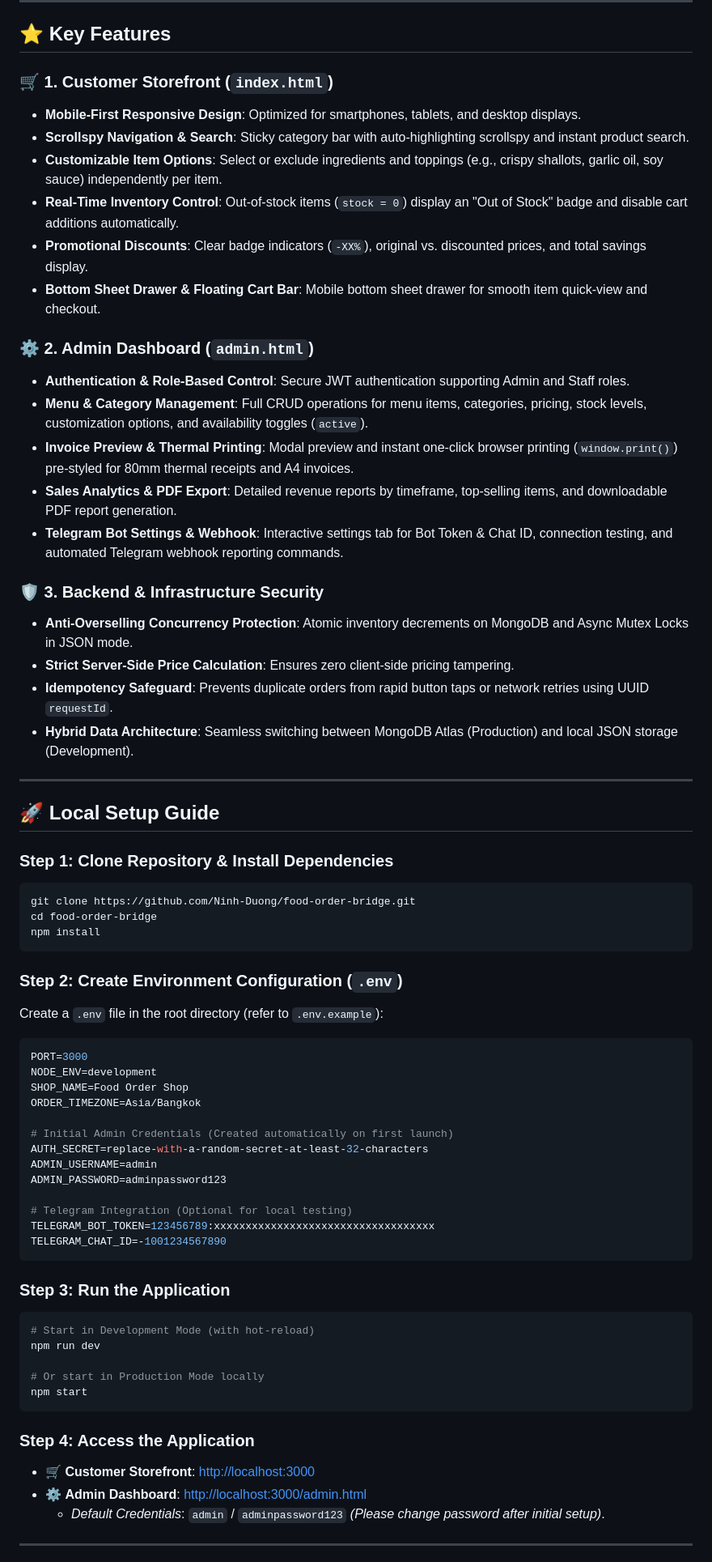
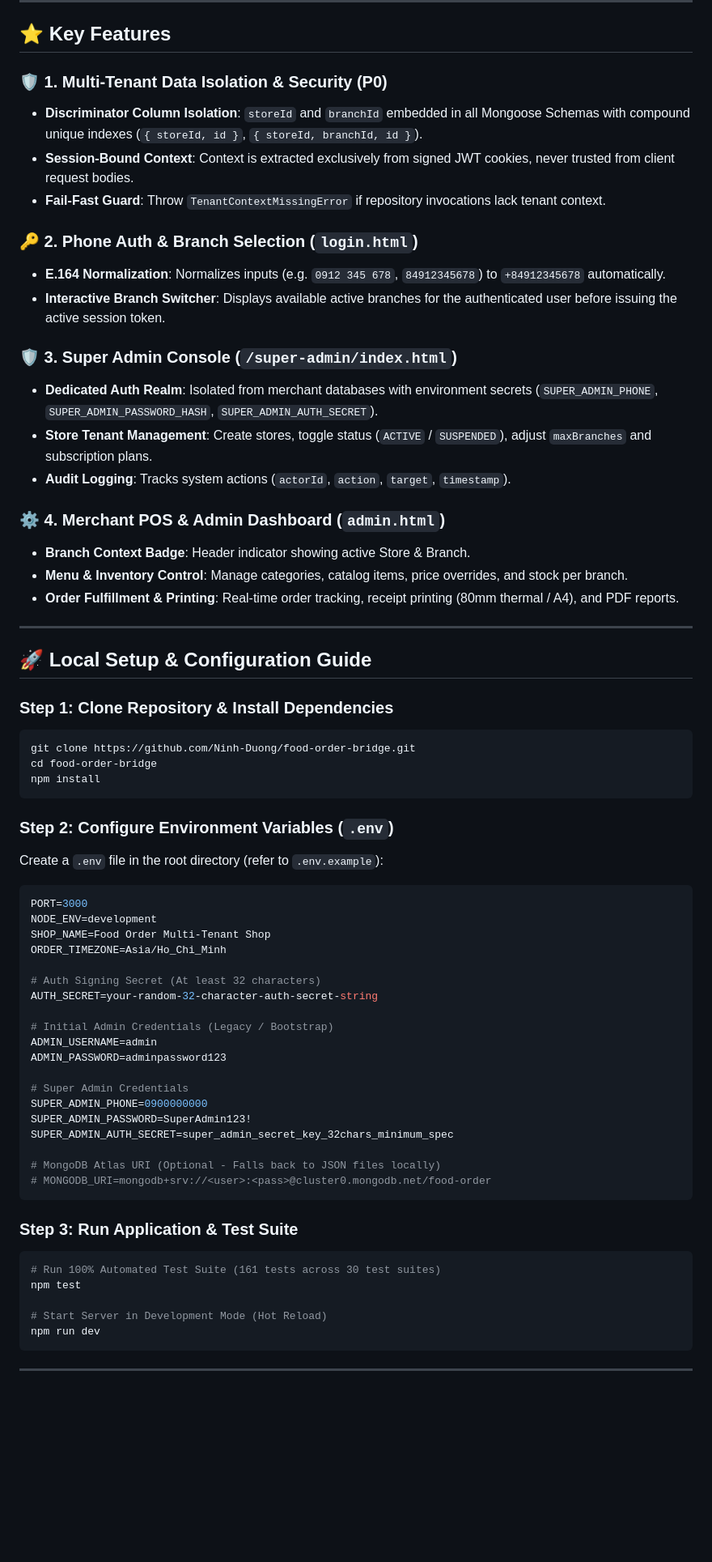
Before and after one commit to Ninh-Duong/food-order-bridge, a Markdown page: README.md, the part around one of its changes. Shown at 81% size. GitHub-like rendering; blank space fills up the shorter version.

Commit message:
feat: Update README with enhanced multi-tenant architecture details and improved navigation structure

````diff
--- a/README.md
+++ b/README.md
@@ -45,30 +66,28 @@ flowchart LR
 
 ## ⭐ Key Features
 
-### 🛒 1. Customer Storefront (`index.html`)
-- **Mobile-First Responsive Design**: Optimized for smartphones, tablets, and desktop displays.
-- **Scrollspy Navigation & Search**: Sticky category bar with auto-highlighting scrollspy and instant product search.
-- **Customizable Item Options**: Select or exclude ingredients and toppings (e.g., crispy shallots, garlic oil, soy sauce) independently per item.
-- **Real-Time Inventory Control**: Out-of-stock items (`stock = 0`) display an "Out of Stock" badge and disable cart additions automatically.
-- **Promotional Discounts**: Clear badge indicators (`-XX%`), original vs. discounted prices, and total savings display.
-- **Bottom Sheet Drawer & Floating Cart Bar**: Mobile bottom sheet drawer for smooth item quick-view and checkout.
+### 🛡️ 1. Multi-Tenant Data Isolation & Security (P0)
+- **Discriminator Column Isolation**: `storeId` and `branchId` embedded in all Mongoose Schemas with compound unique indexes (`{ storeId, id }`, `{ storeId, branchId, id }`).
+- **Session-Bound Context**: Context is extracted exclusively from signed JWT cookies, never trusted from client request bodies.
+- **Fail-Fast Guard**: Throw `TenantContextMissingError` if repository invocations lack tenant context.
 
-### ⚙️ 2. Admin Dashboard (`admin.html`)
-- **Authentication & Role-Based Control**: Secure JWT authentication supporting Admin and Staff roles.
-- **Menu & Category Management**: Full CRUD operations for menu items, categories, pricing, stock levels, customization options, and availability toggles (`active`).
-- **Invoice Preview & Thermal Printing**: Modal preview and instant one-click browser printing (`window.print()`) pre-styled for 80mm thermal receipts and A4 invoices.
-- **Sales Analytics & PDF Export**: Detailed revenue reports by timeframe, top-selling items, and downloadable PDF report generation.
-- **Telegram Bot Settings & Webhook**: Interactive settings tab for Bot Token & Chat ID, connection testing, and automated Telegram webhook reporting commands.
+### 🔑 2. Phone Auth & Branch Selection (`login.html`)
+- **E.164 Normalization**: Normalizes inputs (e.g. `0912 345 678`, `84912345678`) to `+84912345678` automatically.
+- **Interactive Branch Switcher**: Displays available active branches for the authenticated user before issuing the active session token.
 
-### 🛡 3. Backend & Infrastructure Security
-- **Anti-Overselling Concurrency Protection**: Atomic inventory decrements on MongoDB and Async Mutex Locks in JSON mode.
-- **Strict Server-Side Price Calculation**: Ensures zero client-side pricing tampering.
-- **Idempotency Safeguard**: Prevents duplicate orders from rapid button taps or network retries using UUID `requestId`.
-- **Hybrid Data Architecture**: Seamless switching between MongoDB Atlas (Production) and local JSON storage (Development).
+### 🛡️ 3. Super Admin Console (`/super-admin/index.html`)
+- **Dedicated Auth Realm**: Isolated from merchant databases with environment secrets (`SUPER_ADMIN_PHONE`, `SUPER_ADMIN_PASSWORD_HASH`, `SUPER_ADMIN_AUTH_SECRET`).
+- **Store Tenant Management**: Create stores, toggle status (`ACTIVE` / `SUSPENDED`), adjust `maxBranches` and subscription plans.
+- **Audit Logging**: Tracks system actions (`actorId`, `action`, `target`, `timestamp`).
+
+### ⚙️ 4. Merchant POS & Admin Dashboard (`admin.html`)
+- **Branch Context Badge**: Header indicator showing active Store & Branch.
+- **Menu & Inventory Control**: Manage categories, catalog items, price overrides, and stock per branch.
+- **Order Fulfillment & Printing**: Real-time order tracking, receipt printing (80mm thermal / A4), and PDF reports.
 
 ---
 
-## 🚀 Local Setup Guide
+## 🚀 Local Setup & Configuration Guide
 
 ### Step 1: Clone Repository & Install Dependencies
 ```bash
@@ -77,37 +96,38 @@ cd food-order-bridge
 npm install
 ```
 
-### Step 2: Create Environment Configuration (`.env`)
+### Step 2: Configure Environment Variables (`.env`)
 Create a `.env` file in the root directory (refer to `.env.example`):
 ```env
 PORT=3000
 NODE_ENV=development
-SHOP_NAME=Food Order Shop
-ORDER_TIMEZONE=Asia/Bangkok
+SHOP_NAME=Food Order Multi-Tenant Shop
+ORDER_TIMEZONE=Asia/Ho_Chi_Minh
 
-# Initial Admin Credentials (Created automatically on first launch)
-AUTH_SECRET=replace-with-a-random-secret-at-least-32-characters
+# Auth Signing Secret (At least 32 characters)
+AUTH_SECRET=your-random-32-character-auth-secret-string
+
+# Initial Admin Credentials (Legacy / Bootstrap)
 ADMIN_USERNAME=admin
 ADMIN_PASSWORD=adminpassword123
 
-# Telegram Integration (Optional for local testing)
-TELEGRAM_BOT_TOKEN=123456789:xxxxxxxxxxxxxxxxxxxxxxxxxxxxxxxxxxx
-TELEGRAM_CHAT_ID=-1001234567890
+# Super Admin Credentials
+SUPER_ADMIN_PHONE=0900000000
+SUPER_ADMIN_PASSWORD=SuperAdmin123!
+SUPER_ADMIN_AUTH_SECRET=super_admin_secret_key_32chars_minimum_spec
+
+# MongoDB Atlas URI (Optional - Falls back to JSON files locally)
+# MONGODB_URI=mongodb+srv://<user>:<pass>@cluster0.mongodb.net/food-order
 ```
 
-### Step 3: Run the Application
+### Step 3: Run Application & Test Suite
 ```bash
-# Start in Development Mode (with hot-reload)
+# Run 100% Automated Test Suite (161 tests across 30 test suites)
+npm test
+
+# Start Server in Development Mode (Hot Reload)
 npm run dev
-
-# Or start in Production Mode locally
-npm start
 ```
-
-### Step 4: Access the Application
-- 🛒 **Customer Storefront**: [http://localhost:3000](http://localhost:3000)
-- ⚙️ **Admin Dashboard**: [http://localhost:3000/admin.html](http://localhost:3000/admin.html)
-  - *Default Credentials*: `admin` / `adminpassword123` *(Please change password after initial setup)*.
 
 ---
 
````
Also changed, not shown: other parts of README.md (+101 -74 lines).
